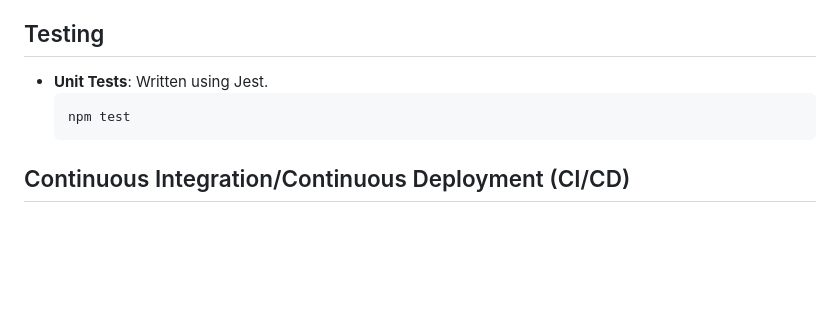
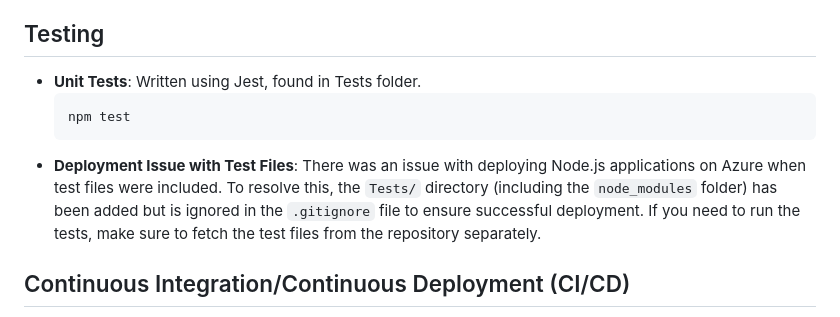
Before and after one commit to SpazaHub/SpazaHub, a Markdown page: README.md, the part around the change. Rendered like a GitHub page; blank space fills up the shorter version.

````diff
--- a/README.md
+++ b/README.md
@@ -62,10 +62,11 @@ The e-Spaza project is designed to equip spaza shop owners with an efficient sto
 - **CI/CD**: GitHub Actions.
 
 ## Testing
-- **Unit Tests**: Written using Jest.
+- **Unit Tests**: Written using Jest, found in Tests folder.
     ```bash
     npm test
     ```
+- **Deployment Issue with Test Files**: There was an issue with deploying Node.js applications on Azure when test files were included. To resolve this, the `Tests/` directory (including the `node_modules` folder) has been added but is ignored in the `.gitignore` file to ensure successful deployment. If you need to run the tests, make sure to fetch the test files from the repository separately.
 
 ## Continuous Integration/Continuous Deployment (CI/CD)
 - Configured using GitHub Actions.
````
